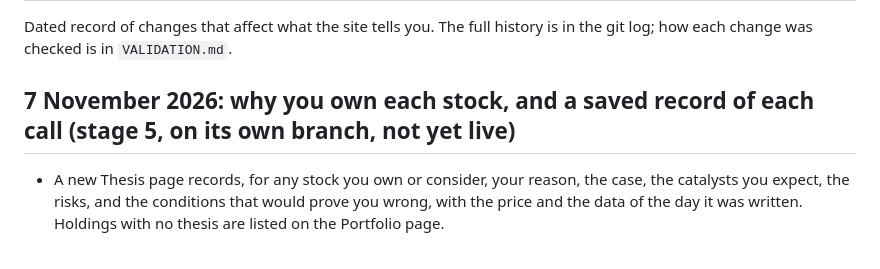
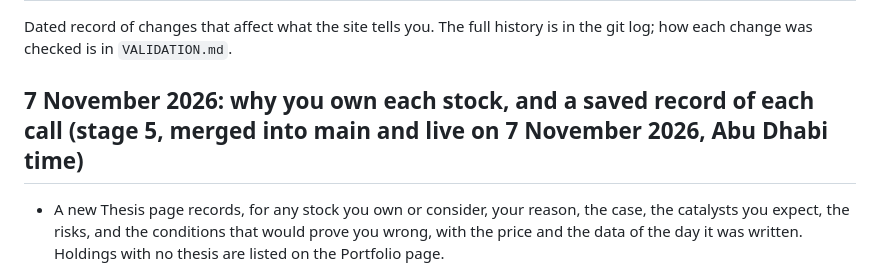
Before and after one commit to ayman-sketch97/stock-checker, a Markdown page: CHANGELOG.md, the part around the change. Drawn GitHub-style.

```diff
--- a/CHANGELOG.md
+++ b/CHANGELOG.md
@@ -3,7 +3,7 @@
 Dated record of changes that affect what the site tells you. The full history is in the git log; how each change was
 checked is in `VALIDATION.md`.
 
-## 7 November 2026: why you own each stock, and a saved record of each call (stage 5, on its own branch, not yet live)
+## 7 November 2026: why you own each stock, and a saved record of each call (stage 5, merged into main and live on 7 November 2026, Abu Dhabi time)
 
 - A new Thesis page records, for any stock you own or consider, your reason, the case, the catalysts you expect, the
   risks, and the conditions that would prove you wrong, with the price and the data of the day it was written. Holdings
```
Also changed, not shown: VALIDATION.md (+24 -1 lines).
